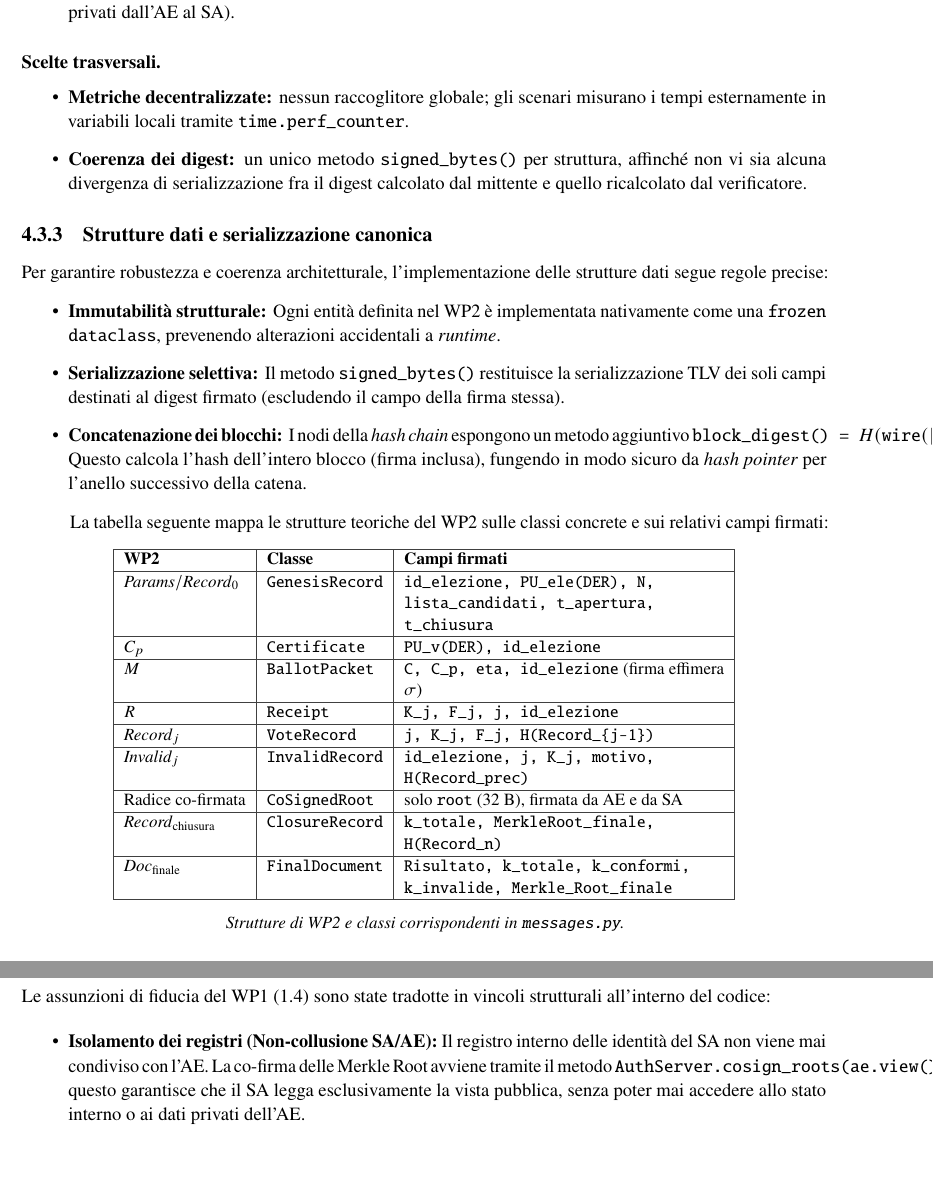
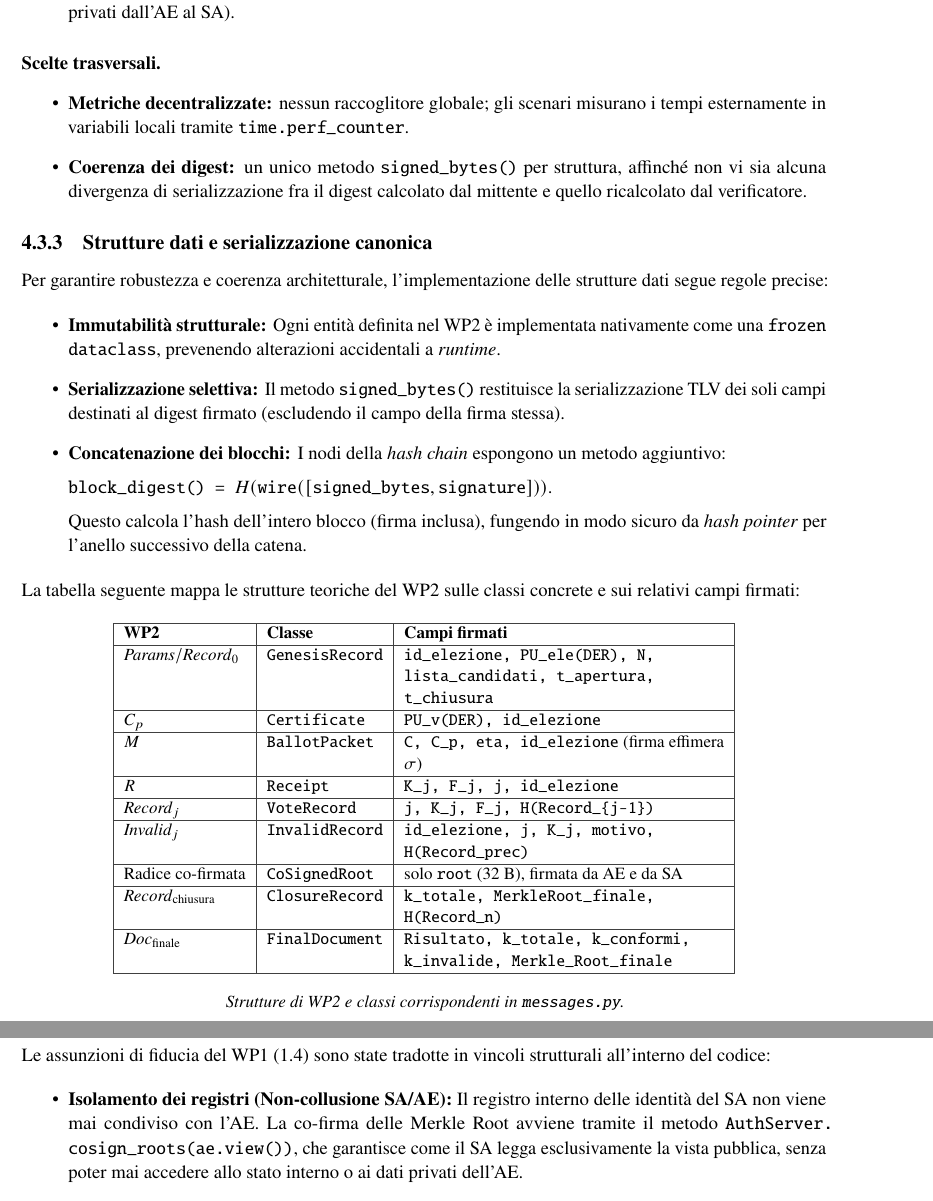
Before and after one commit to CarCooon/ProjectWork, a LaTeX book (main.tex, which reads capitoli/wp4.tex): two parts of pages 54 and 55 of 66 before the commit and two parts of pages 54 and 55 of 64 after it, joined at a grey line, cut so that both start at the same text, the shorter picture padded with empty space. Compiled offline with pdfLaTeX.

Commit message:
fix finale

```diff
--- a/capitoli/wp4.tex
+++ b/capitoli/wp4.tex
@@ -145,9 +144,17 @@ Per garantire robustezza e coerenza architetturale, l'implementazione delle stru
 \begin{itemize}
   \item \textbf{Immutabilità strutturale:} Ogni entità definita nel WP2 è implementata nativamente come una \texttt{frozen dataclass}, prevenendo alterazioni accidentali a \emph{runtime}.
   \item \textbf{Serializzazione selettiva:} Il metodo \texttt{signed\_bytes()} restituisce la serializzazione TLV dei soli campi destinati al digest firmato (escludendo il campo della firma stessa).
-  \item \textbf{Concatenazione dei blocchi:} I nodi della \emph{hash chain} espongono un metodo aggiuntivo \texttt{block\_digest()~=~$H(\texttt{wire}([\texttt{signed\_bytes}, \texttt{signature}]))$}. Questo calcola l'hash dell'intero blocco (firma inclusa), fungendo in modo sicuro da \emph{hash pointer} per l'anello successivo della catena.
+  \item \textbf{Concatenazione dei blocchi:} I nodi della \emph{hash chain} espongono un metodo aggiuntivo:
+
+  \vspace{0.1em}
+
+  \texttt{block\_digest()~=~$H(\texttt{wire}([\texttt{signed\_bytes}, \texttt{signature}]))$}.
+
+  \vspace{0.1em}
+  Questo calcola l'hash dell'intero blocco (firma inclusa), fungendo in modo sicuro da \emph{hash pointer} per l'anello successivo della catena.
 \end{itemize}
 
+\noindent
 La tabella seguente mappa le strutture teoriche del WP2 sulle classi concrete e sui relativi campi firmati:
 
 \begin{center}
@@ -202,7 +209,7 @@ Le assunzioni di fiducia del WP1 (\ref{sec:1.4_assunzioni_fiducia}) sono state t
 in vincoli strutturali all'interno del codice:
 
 \begin{itemize}
-  \item \textbf{Isolamento dei registri (Non-collusione SA/AE):} Il registro interno delle identità del SA non viene mai condiviso con l'AE. La co-firma delle Merkle Root avviene tramite il metodo \texttt{AuthServer.cosign\_roots(ae.view())}: questo garantisce che il SA legga esclusivamente la vista pubblica, senza poter mai accedere allo stato interno o ai dati privati dell'AE.
+  \item \textbf{Isolamento dei registri (Non-collusione SA/AE):} Il registro interno delle identità del SA non viene mai condiviso con l'AE. La co-firma delle Merkle Root avviene tramite il metodo \texttt{AuthServer.}\allowbreak\texttt{cosign\_roots(ae.view())}, che garantisce come il SA legga esclusivamente la vista pubblica, senza poter mai accedere allo stato interno o ai dati privati dell'AE.
 
   \item \textbf{Custodia \emph{offline} della chiave di scrutinio:} La chiave privata dell'elezione $PR_{ele}$ non viene mai passata al costruttore di \texttt{ElectoralAuthority}. Viene invece segregata in un'apposita classe \texttt{KeyCustodian} e rilasciata solo tramite \texttt{activate\_tally\_key()}. Questo metodo rifiuta tassativamente il rilascio della chiave se $\texttt{now} < t_{\text{chiusura}}$ o se l'urna risulta ancora aperta, sollevando tempestivamente un \texttt{TallyKeyError}.
 
```
Also changed, not shown: capitoli/wp1.tex (+1 -0 lines), capitoli/wp4.tex (7 more changed lines).
